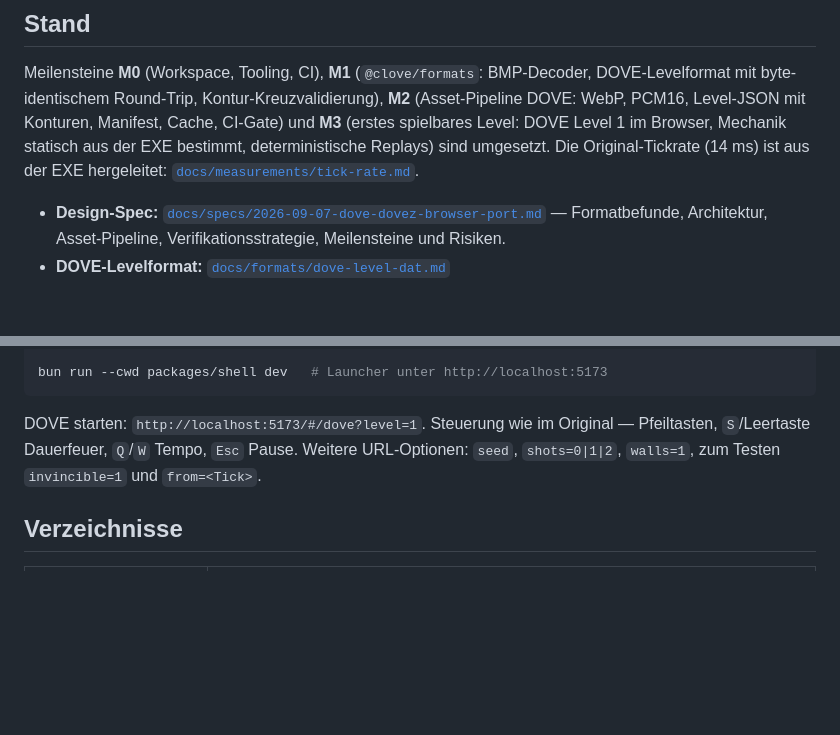
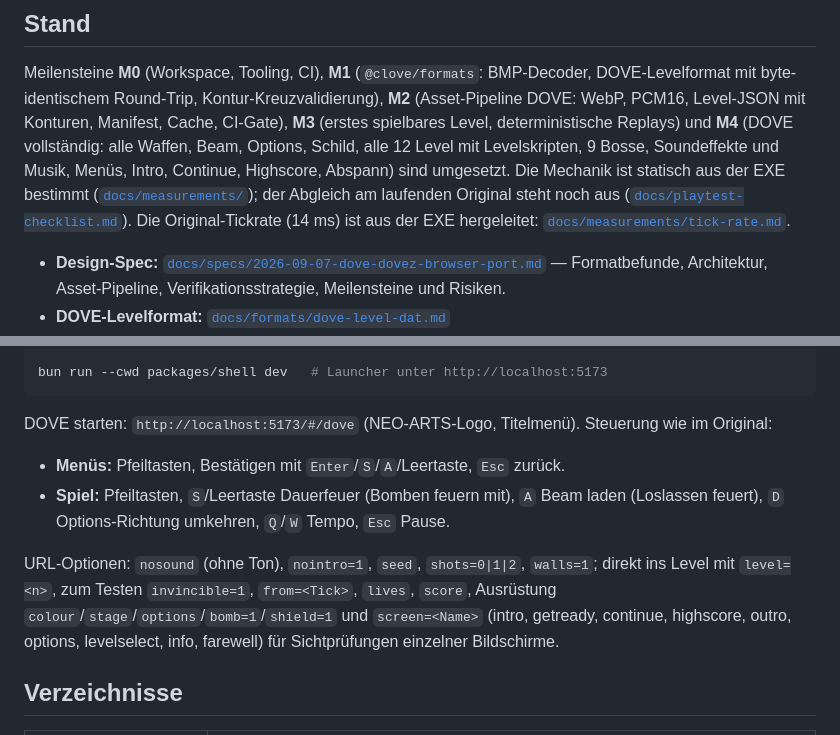
Before and after one commit to amigo-labs/amigo-clove, a Markdown page: README.md, 2 parts joined by grey strips. Drawn GitHub-style; blank space fills up the shorter version.

Commit message:
Doku: Stand M4 in Spec, README und Playtest-Checkliste
Co-Authored-By: Claude Opus 5.5 <noreply@anthropic.com>
Claude-Session: https://claude.ai/code/session_01JnMwkhE2vuGMcX4Eqtjd7J

````diff
--- a/README.md
+++ b/README.md
@@ -9,9 +9,14 @@ Intergenies — ein gemeinsamer Launcher, zwei Spiele, mit den Original-Assets.
 Meilensteine **M0** (Workspace, Tooling, CI), **M1** (`@clove/formats`:
 BMP-Decoder, DOVE-Levelformat mit byte-identischem Round-Trip,
 Kontur-Kreuzvalidierung), **M2** (Asset-Pipeline DOVE: WebP, PCM16,
-Level-JSON mit Konturen, Manifest, Cache, CI-Gate) und **M3** (erstes
-spielbares Level: DOVE Level 1 im Browser, Mechanik statisch aus der EXE
-bestimmt, deterministische Replays) sind umgesetzt. Die Original-Tickrate (14 ms) ist aus der EXE hergeleitet:
+Level-JSON mit Konturen, Manifest, Cache, CI-Gate), **M3** (erstes
+spielbares Level, deterministische Replays) und **M4** (DOVE vollständig:
+alle Waffen, Beam, Options, Schild, alle 12 Level mit Levelskripten, 9 Bosse,
+Soundeffekte und Musik, Menüs, Intro, Continue, Highscore, Abspann) sind
+umgesetzt. Die Mechanik ist statisch aus der EXE bestimmt
+([`docs/measurements/`](docs/measurements/)); der Abgleich am laufenden
+Original steht noch aus ([`docs/playtest-checklist.md`](docs/playtest-checklist.md)).
+Die Original-Tickrate (14 ms) ist aus der EXE hergeleitet:
 [`docs/measurements/tick-rate.md`](docs/measurements/tick-rate.md).
 
 - **Design-Spec:** [`docs/specs/2026-09-07-dove-dovez-browser-port.md`](docs/specs/2026-09-07-dove-dovez-browser-port.md)
@@ -41,10 +46,19 @@ bun run smoke          # Browser-Smoke-Test (baut den Launcher, Chromium)
 bun run --cwd packages/shell dev   # Launcher unter http://localhost:5173
 ```
 
-DOVE starten: `http://localhost:5173/#/dove?level=1`. Steuerung wie im
-Original — Pfeiltasten, `S`/Leertaste Dauerfeuer, `Q`/`W` Tempo, `Esc` Pause.
-Weitere URL-Optionen: `seed`, `shots=0|1|2`, `walls=1`, zum Testen
-`invincible=1` und `from=<Tick>`.
+DOVE starten: `http://localhost:5173/#/dove` (NEO-ARTS-Logo, Titelmenü).
+Steuerung wie im Original:
+
+- **Menüs:** Pfeiltasten, Bestätigen mit `Enter`/`S`/`A`/Leertaste, `Esc` zurück.
+- **Spiel:** Pfeiltasten, `S`/Leertaste Dauerfeuer (Bomben feuern mit),
+  `A` Beam laden (Loslassen feuert), `D` Options-Richtung umkehren,
+  `Q`/`W` Tempo, `Esc` Pause.
+
+URL-Optionen: `nosound` (ohne Ton), `nointro=1`, `seed`, `shots=0|1|2`, `walls=1`;
+direkt ins Level mit `level=<n>`, zum Testen `invincible=1`, `from=<Tick>`,
+`lives`, `score`, Ausrüstung `colour`/`stage`/`options`/`bomb=1`/`shield=1`
+und `screen=<Name>` (intro, getready, continue, highscore, outro, options,
+levelselect, info, farewell) für Sichtprüfungen einzelner Bildschirme.
 
 ## Verzeichnisse
 
````
Also changed, not shown: docs/playtest-checklist.md (+8 -0 lines), docs/specs/2026-09-07-dove-dovez-browser-port.md (+4 -3 lines).
